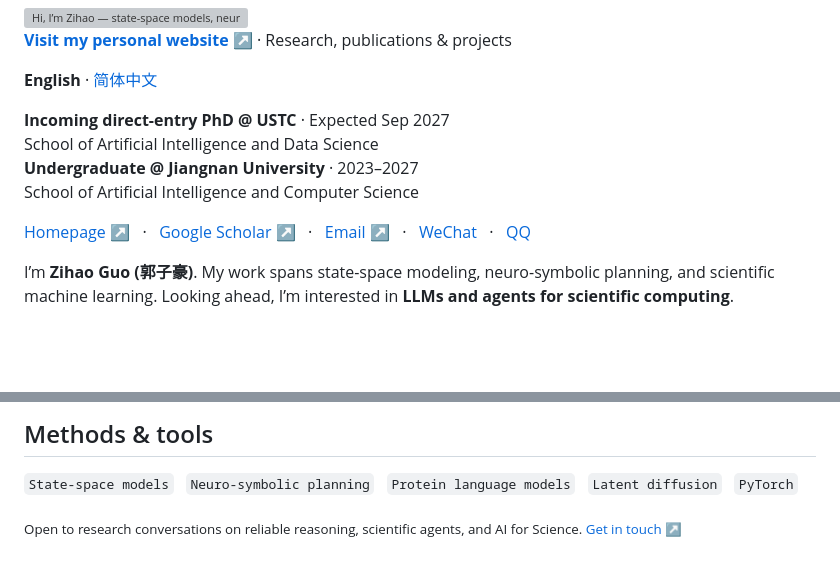
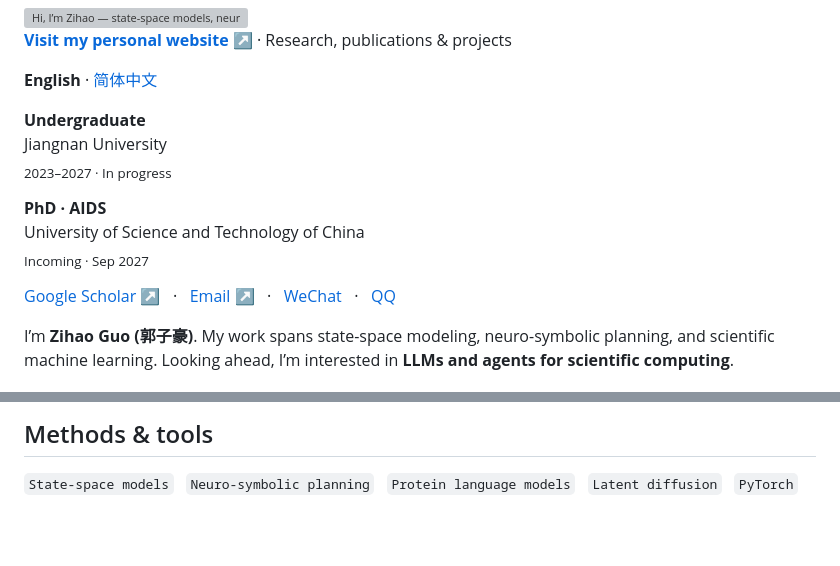
Before and after one commit to unumbrela/unumbrela, a Markdown page: README.md, 2 parts joined by grey strips. GitHub-like rendering; blank space fills up the shorter version; grey boxes are pictures that could not be loaded.

Commit message:
Align bilingual GitHub profile with simplified homepage

```diff
--- a/README.md
+++ b/README.md
@@ -9,10 +9,11 @@
 
 **English** · [简体中文](README_CN.md)
 
-**Incoming direct-entry PhD @ USTC** · Expected Sep 2027<br>School of Artificial Intelligence and Data Science<br>
-**Undergraduate @ Jiangnan University** · 2023–2027<br>School of Artificial Intelligence and Computer Science
+**Undergraduate**<br>Jiangnan University<br><sub>2023–2027 · In progress</sub>
 
-[Homepage ↗](https://unumbrela.github.io/) &nbsp; · &nbsp; [Google Scholar ↗](https://scholar.google.com/citations?user=AWn-jWwAAAAJ) &nbsp; · &nbsp; [Email ↗](mailto:zihao3351@gmail.com) &nbsp; · &nbsp; [WeChat](https://unumbrela.github.io/#wechat-contact) &nbsp; · &nbsp; [QQ](https://unumbrela.github.io/#qq-contact)
+**PhD · AIDS**<br>University of Science and Technology of China<br><sub>Incoming · Sep 2027</sub>
+
+[Google Scholar ↗](https://scholar.google.com/citations?user=AWn-jWwAAAAJ) &nbsp; · &nbsp; [Email ↗](mailto:zihao3351@gmail.com) &nbsp; · &nbsp; [WeChat](https://unumbrela.github.io/#wechat-contact) &nbsp; · &nbsp; [QQ](https://unumbrela.github.io/#qq-contact)
 
 I’m **Zihao Guo (郭子豪)**. My work spans state-space modeling, neuro-symbolic planning, and scientific machine learning. Looking ahead, I’m interested in **LLMs and agents for scientific computing**.
 
@@ -79,5 +80,3 @@ Independently built a design platform connecting protein language models, a VAE,
 ## Methods & tools
 
 `State-space models` &nbsp; `Neuro-symbolic planning` &nbsp; `Protein language models` &nbsp; `Latent diffusion` &nbsp; `PyTorch`
-
-<sub>Open to research conversations on reliable reasoning, scientific agents, and AI for Science. [Get in touch ↗](mailto:zihao3351@gmail.com)</sub>
```
Also changed, not shown: README_CN.md (+4 -5 lines).
